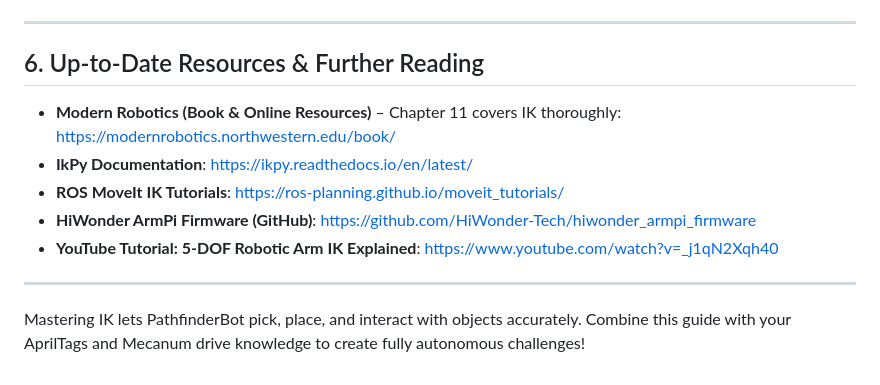
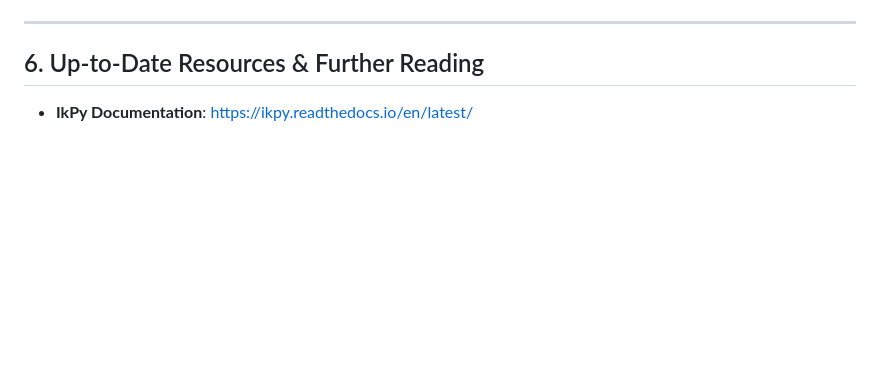
Before and after one commit to stemoutreach/PathfinderBot, a Markdown page: Tech_Reference/Inverse_Kinematics.md, the part around the change. Rendered like a GitHub page; blank space fills up the shorter version.

```diff
--- a/Tech_Reference/Inverse_Kinematics.md
+++ b/Tech_Reference/Inverse_Kinematics.md
@@ -92,12 +92,4 @@ _Map `angles` to PWM commands for your actual servos._
 
 ## 6. Up‑to‑Date Resources & Further Reading
 
-- **Modern Robotics (Book & Online Resources)** – Chapter 11 covers IK thoroughly: [https://modernrobotics.northwestern.edu/book/](https://modernrobotics.northwestern.edu/book/)
 - **IkPy Documentation**: [https://ikpy.readthedocs.io/en/latest/](https://ikpy.readthedocs.io/en/latest/)
-- **ROS MoveIt IK Tutorials**: [https://ros-planning.github.io/moveit_tutorials/](https://ros-planning.github.io/moveit_tutorials/)
-- **HiWonder ArmPi Firmware (GitHub)**: [https://github.com/HiWonder-Tech/hiwonder_armpi_firmware](https://github.com/HiWonder-Tech/hiwonder_armpi_firmware)
-- **YouTube Tutorial: 5‑DOF Robotic Arm IK Explained**: [https://www.youtube.com/watch?v=_j1qN2Xqh40](https://www.youtube.com/watch?v=_j1qN2Xqh40)
-
----
-
-Mastering IK lets PathfinderBot pick, place, and interact with objects accurately. Combine this guide with your AprilTags and Mecanum drive knowledge to create fully autonomous challenges!
```
